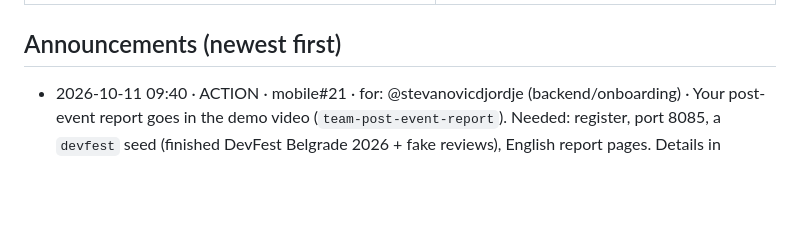
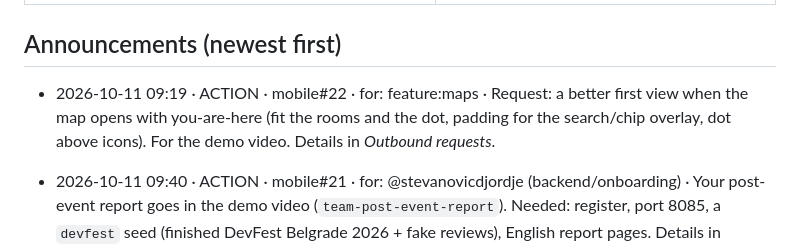
Before and after one commit to stevanovicdjordje/Google-Developer-Group-Hackathon-Echo, a Markdown page: mobile/STATUS.md, the part around one of its changes. GitHub-like rendering; blank space fills up the shorter version.

Commit message:
coord(mobile): mobile#22 map first view request to feature:maps
Co-Authored-By: Claude Opus 5.5 <noreply@anthropic.com>

```diff
--- a/mobile/STATUS.md
+++ b/mobile/STATUS.md
@@ -49,6 +49,7 @@ Flutter (web + Android + iOS), Riverpod, go_router, flutter_map (CrsSimple), geo
 
 ## Announcements (newest first)
 
+- 2026-10-11 09:19 · ACTION · mobile#22 · for: feature:maps · Request: a better first view when the map opens with you-are-here (fit the rooms and the dot, padding for the search/chip overlay, dot above icons). For the demo video. Details in *Outbound requests*.
 <!-- - YYYY-MM-DD HH:MM · BREAKING|ACTION|INFO · for: <modules> · <what changed> · <link> -->
 - 2026-10-11 09:40 · ACTION · mobile#21 · for: @stevanovicdjordje (backend/onboarding) · Your post-event report goes in the demo video (`team-post-event-report`). Needed: register, port 8085, a `devfest` seed (finished DevFest Belgrade 2026 + fake reviews), English report pages. Details in `mobile#21`.
 - 2026-10-11 09:00 · ACTION · for: @stevanovicdjordje (backend/onboarding) · Welcome! Please read `ONBOARDING.md` → "For agents" and `docs/COORDINATION.md`, then see request `mobile#21`. Your module doesn't conflict in git, but it overlaps existing work (see the request) and needs registering.
```
Also changed, not shown: other parts of mobile/STATUS.md (+2 -1 lines).
